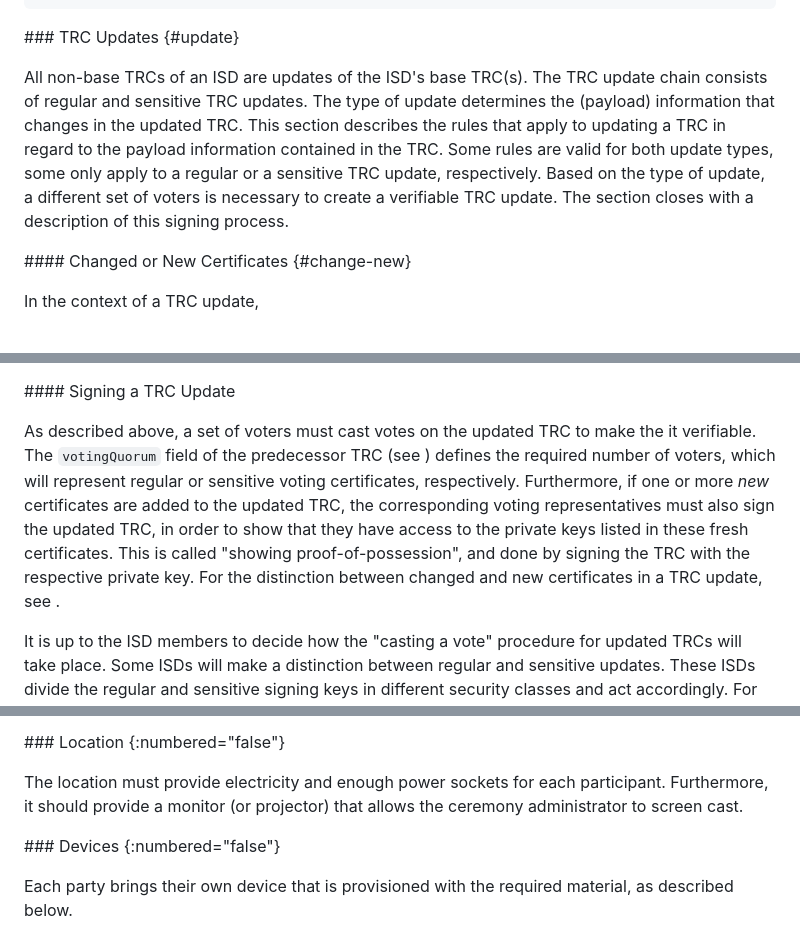
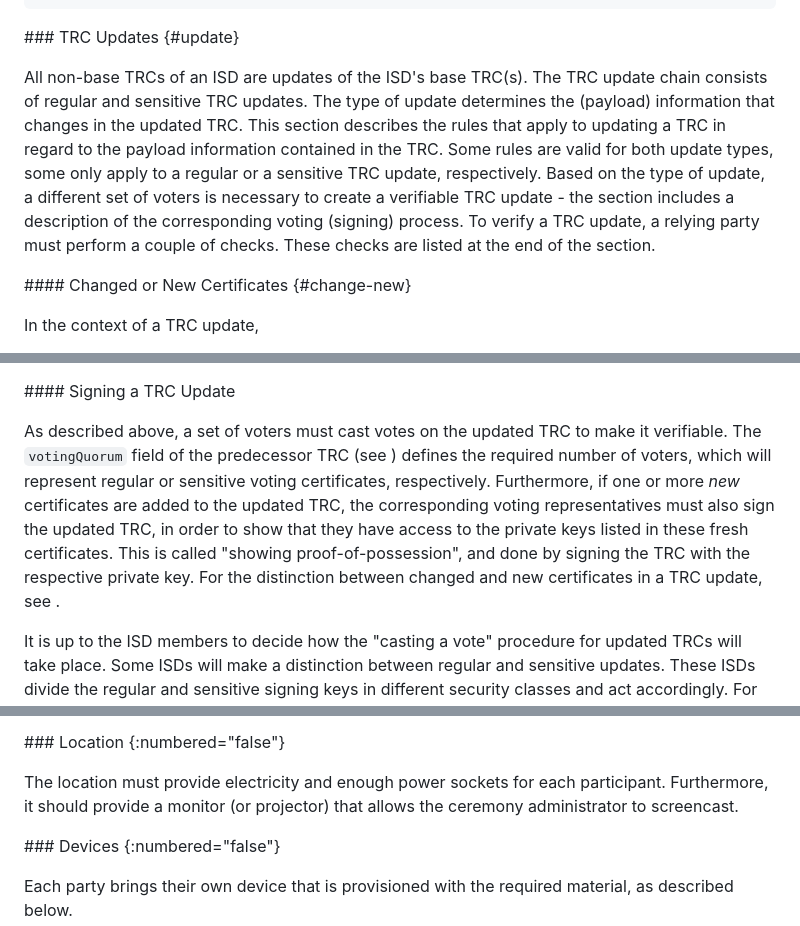
Before and after one commit to scionassociation/scion-cppki_I-D, a Markdown page: draft-dekater-scion-pki.md, 3 parts joined by grey strips. Rendered like a GitHub page.

```diff
--- a/draft-dekater-scion-pki.md
+++ b/draft-dekater-scion-pki.md
@@ -1114,7 +1114,7 @@ The selection algorithm for building the trust anchor pool is described in pseud
 
 ### TRC Updates {#update}
 
-All non-base TRCs of an ISD are updates of the ISD's base TRC(s). The TRC update chain consists of regular and sensitive TRC updates. The type of update determines the (payload) information that changes in the updated TRC. This section describes the rules that apply to updating a TRC in regard to the payload information contained in the TRC. Some rules are valid for both update types, some only apply to a regular or a sensitive TRC update, respectively. Based on the type of update, a different set of voters is necessary to create a verifiable TRC update. The section closes with a description of this signing process.
+All non-base TRCs of an ISD are updates of the ISD's base TRC(s). The TRC update chain consists of regular and sensitive TRC updates. The type of update determines the (payload) information that changes in the updated TRC. This section describes the rules that apply to updating a TRC in regard to the payload information contained in the TRC. Some rules are valid for both update types, some only apply to a regular or a sensitive TRC update, respectively. Based on the type of update, a different set of voters is necessary to create a verifiable TRC update - the section includes a description of the corresponding voting (signing) process. To verify a TRC update, a relying party must perform a couple of checks. These checks are listed at the end of the section.
 
 
 #### Changed or New Certificates {#change-new}
@@ -1178,7 +1178,7 @@ If a TRC update does not qualify as a regular update, it is considered a sensiti
 
 #### Signing a TRC Update
 
-As described above, a set of voters must cast votes on the updated TRC to make the it verifiable. The `votingQuorum` field of the predecessor TRC (see [](#quorum)) defines the required number of voters, which will represent regular or sensitive voting certificates, respectively. Furthermore, if one or more *new* certificates are added to the updated TRC, the corresponding voting representatives must also sign the updated TRC, in order to show that they have access to the private keys listed in these fresh certificates. This is called "showing proof-of-possession", and done by signing the TRC with the respective private key. For the distinction between changed and new certificates in a TRC update, see [](#change-new).
+As described above, a set of voters must cast votes on the updated TRC to make it verifiable. The `votingQuorum` field of the predecessor TRC (see [](#quorum)) defines the required number of voters, which will represent regular or sensitive voting certificates, respectively. Furthermore, if one or more *new* certificates are added to the updated TRC, the corresponding voting representatives must also sign the updated TRC, in order to show that they have access to the private keys listed in these fresh certificates. This is called "showing proof-of-possession", and done by signing the TRC with the respective private key. For the distinction between changed and new certificates in a TRC update, see [](#change-new).
 
 It is up to the ISD members to decide how the "casting a vote" procedure for updated TRCs will take place. Some ISDs will make a distinction between regular and sensitive updates. These ISDs divide the regular and sensitive signing keys in different security classes and act accordingly. For example, they keep the regular key in an online vault while the sensitive key would be stored offline in cold storage. This way, the regular TRC update would lend itself to being automated (since the keys are accessible online) whereas the sensitive one would require manual actions to access the offline key. Other ISDs, however, keep both regular and sensitive keys online and perform both updates automatically.
 
@@ -1358,7 +1358,7 @@ When these values are agreed upon, a number of voters, equal to or larger than t
 ### Location
 {:numbered="false"}
 
-The location must provide electricity and enough power sockets for each participant. Furthermore, it should provide a monitor (or projector) that allows the ceremony administrator to screen cast.
+The location must provide electricity and enough power sockets for each participant. Furthermore, it should provide a monitor (or projector) that allows the ceremony administrator to screencast.
 
 
 ### Devices
```
Also changed, not shown: other parts of draft-dekater-scion-pki.md (+6 -6 lines).
